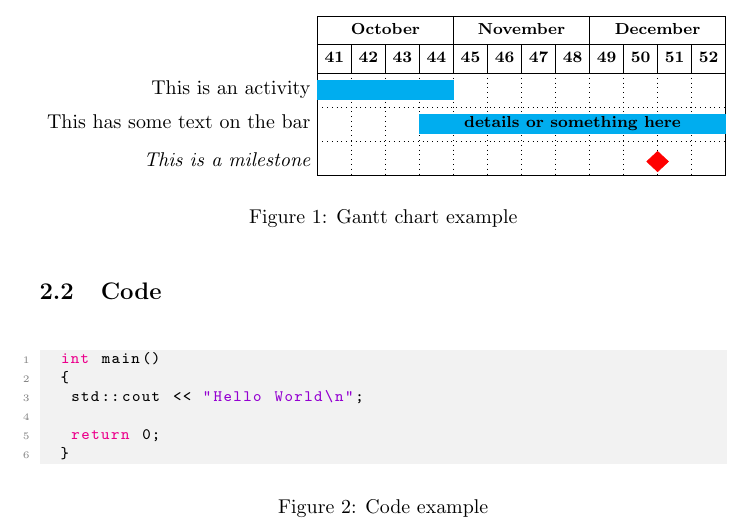
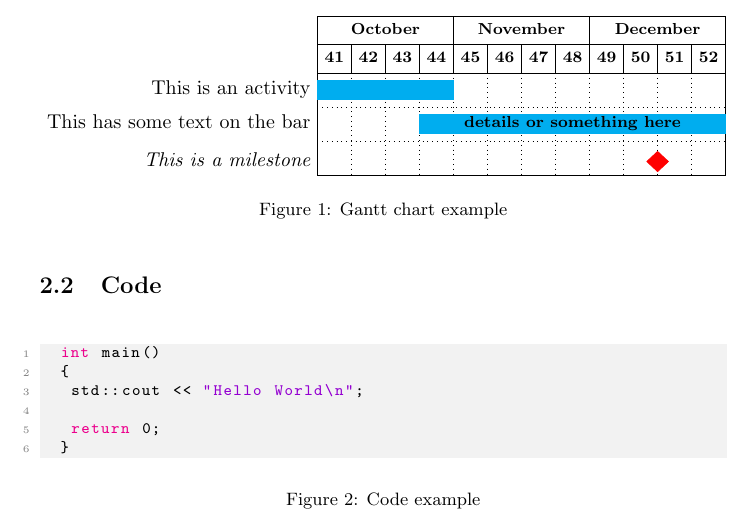
Before and after one commit to OscarFredriksson/latex-template, a LaTeX document (main.tex): part of page 2 of 3, cut so that both start at the same text. Compiled offline with pdfLaTeX.

Commit message:
Tweaked figure text

```diff
--- a/main.tex
+++ b/main.tex
@@ -7,6 +7,7 @@
 \usepackage{float}
 \usepackage{datetime}
 \usepackage[title]{appendix}
+\usepackage[font={small},margin={1cm}]{caption}
 
 \usepackage{fancyhdr}   %page header
 % \usepackage{a4wide}   %wider paper
```
